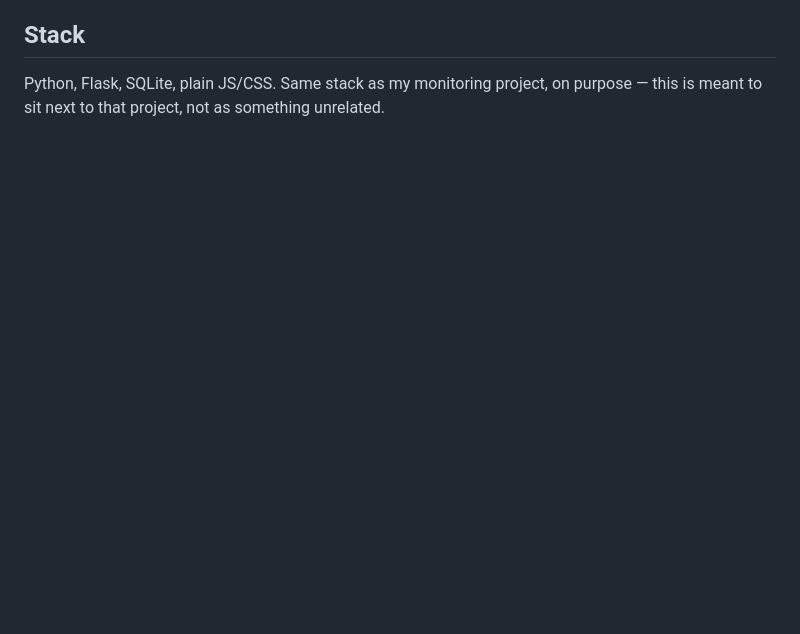
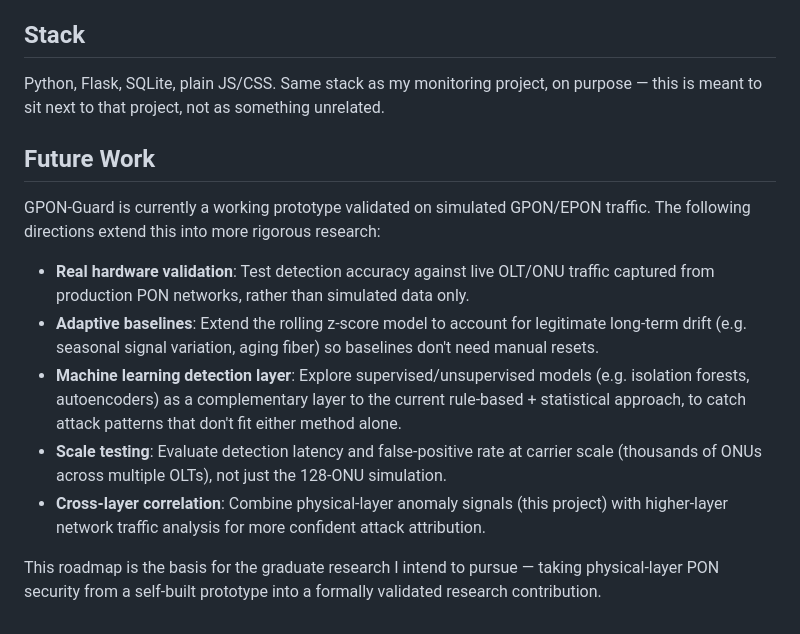
Before and after one commit to Praveen-nac/GPON-Guard-Statistical-Anomaly-Detection-System-for-GPON-EPON-Networks, a Markdown page: README.md, the part around the change. Drawn GitHub-style; blank space fills up the shorter version.

```diff
--- a/README.md
+++ b/README.md
@@ -85,3 +85,31 @@ attack scenario roughly every few ticks, so you'll see alerts within the first m
 
 Python, Flask, SQLite, plain JS/CSS. Same stack as my monitoring project, on purpose — this
 is meant to sit next to that project, not as something unrelated.
+
+
+
+## Future Work
+
+GPON-Guard is currently a working prototype validated on simulated GPON/EPON
+traffic. The following directions extend this into more rigorous research:
+
+- **Real hardware validation**: Test detection accuracy against live OLT/ONU
+  traffic captured from production PON networks, rather than simulated data
+  only.
+- **Adaptive baselines**: Extend the rolling z-score model to account for
+  legitimate long-term drift (e.g. seasonal signal variation, aging fiber)
+  so baselines don't need manual resets.
+- **Machine learning detection layer**: Explore supervised/unsupervised
+  models (e.g. isolation forests, autoencoders) as a complementary layer to
+  the current rule-based + statistical approach, to catch attack patterns
+  that don't fit either method alone.
+- **Scale testing**: Evaluate detection latency and false-positive rate at
+  carrier scale (thousands of ONUs across multiple OLTs), not just the
+  128-ONU simulation.
+- **Cross-layer correlation**: Combine physical-layer anomaly signals (this
+  project) with higher-layer network traffic analysis for more confident
+  attack attribution.
+
+This roadmap is the basis for the graduate research I intend to pursue —
+taking physical-layer PON security from a self-built prototype into a
+formally validated research contribution.
```
